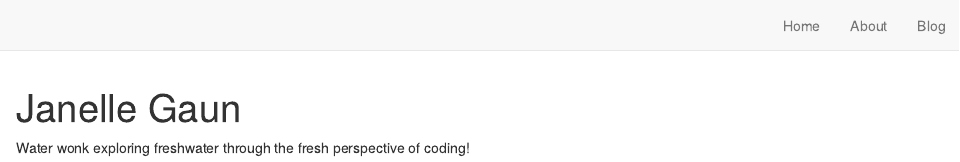
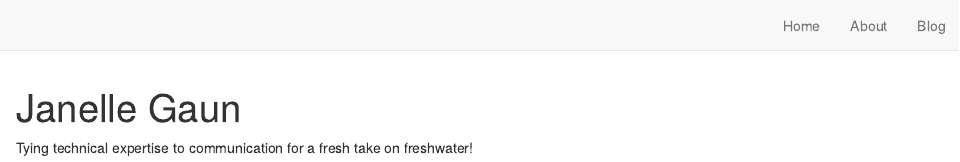
Before and after one commit to janellegaun/website, an R Markdown document (index.Rmd): the page in a window 1100 px wide, from its top. Rendered offline with R 4.5, knitr and Pandoc, with nearby package versions; drawn as R Markdown's standard HTML page in place of the format the file asks for.

Commit message:
update welcome page

```diff
--- a/index.Rmd
+++ b/index.Rmd
@@ -13,4 +13,4 @@ output:
   postcards::trestles
 ---
 
- Water wonk exploring freshwater through the fresh perspective of coding!
+ Tying technical expertise to communication for a fresh take on freshwater!
```
Also changed, not shown: docs/search.json, 1 other file.
